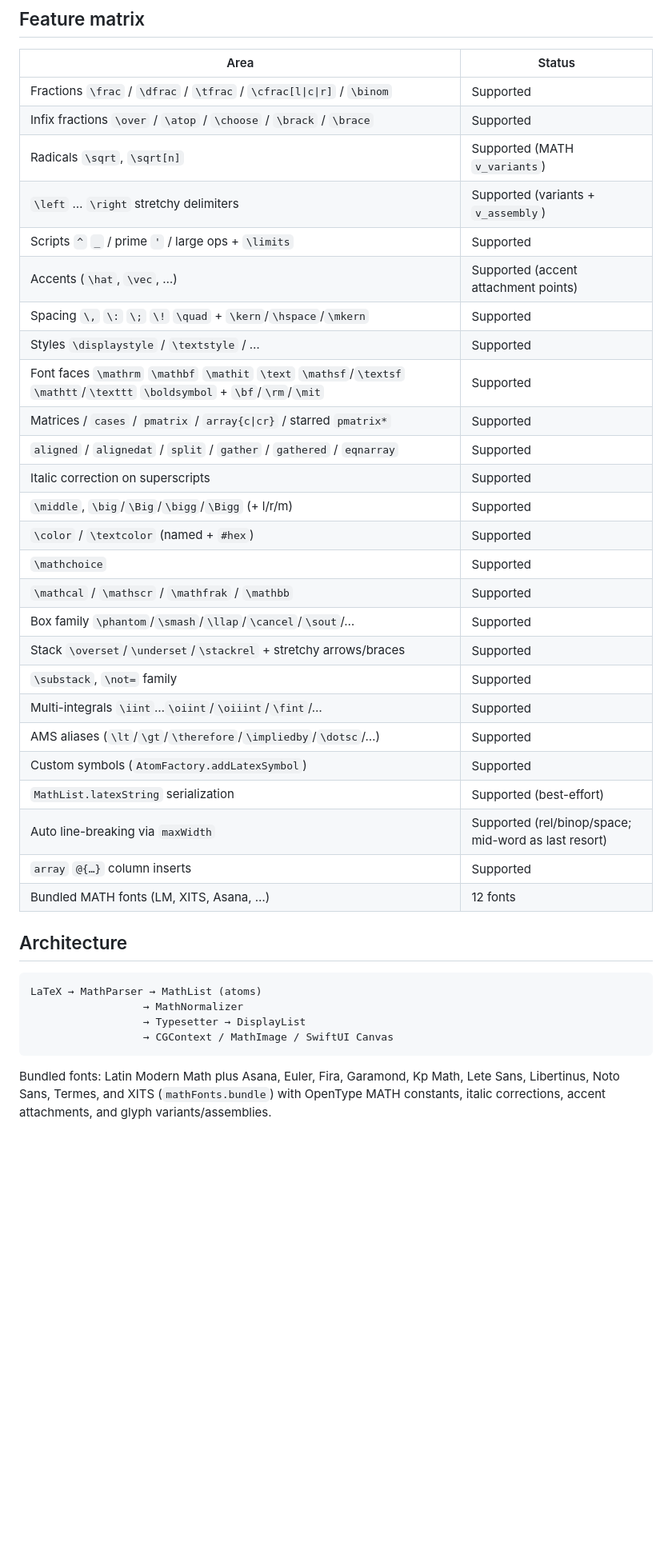
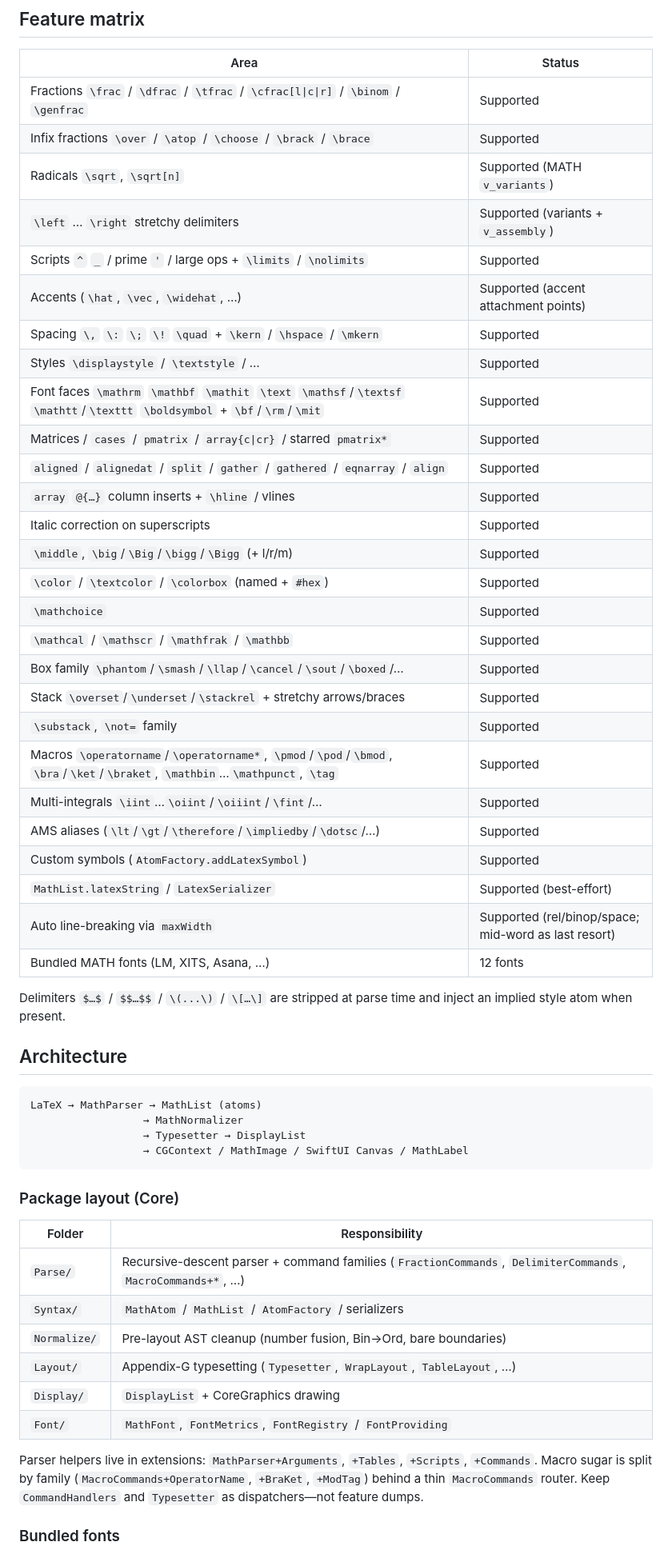
Before and after one commit to twn39/SwiftTexMath, a Markdown page: README.md, the part around one of its changes. Shown at 80% size. Rendered like a GitHub page; blank space fills up the shorter version.

````diff
--- a/README.md
+++ b/README.md
@@ -33,32 +85,35 @@ let display = try renderer.layout(latex: #"E = mc^2"#)
 
 | Area | Status |
 |---|---|
-| Fractions `\frac` / `\dfrac` / `\tfrac` / `\cfrac[l\|c\|r]` / `\binom` | Supported |
+| Fractions `\frac` / `\dfrac` / `\tfrac` / `\cfrac[l\|c\|r]` / `\binom` / `\genfrac` | Supported |
 | Infix fractions `\over` / `\atop` / `\choose` / `\brack` / `\brace` | Supported |
 | Radicals `\sqrt`, `\sqrt[n]` | Supported (MATH `v_variants`) |
 | `\left` … `\right` stretchy delimiters | Supported (variants + `v_assembly`) |
-| Scripts `^` `_` / prime `'` / large ops + `\limits` | Supported |
-| Accents (`\hat`, `\vec`, …) | Supported (accent attachment points) |
-| Spacing `\,` `\:` `\;` `\!` `\quad` + `\kern`/`\hspace`/`\mkern` | Supported |
+| Scripts `^` `_` / prime `'` / large ops + `\limits` / `\nolimits` | Supported |
+| Accents (`\hat`, `\vec`, `\widehat`, …) | Supported (accent attachment points) |
+| Spacing `\,` `\:` `\;` `\!` `\quad` + `\kern` / `\hspace` / `\mkern` | Supported |
 | Styles `\displaystyle` / `\textstyle` / … | Supported |
 | Font faces `\mathrm` `\mathbf` `\mathit` `\text` `\mathsf`/`\textsf` `\mathtt`/`\texttt` `\boldsymbol` + `\bf`/`\rm`/`\mit` | Supported |
 | Matrices / `cases` / `pmatrix` / `array{c\|cr}` / starred `pmatrix*` | Supported |
-| `aligned` / `alignedat` / `split` / `gather` / `gathered` / `eqnarray` | Supported |
+| `aligned` / `alignedat` / `split` / `gather` / `gathered` / `eqnarray` / `align` | Supported |
+| `array` `@{…}` column inserts + `\hline` / vlines | Supported |
 | Italic correction on superscripts | Supported |
 | `\middle`, `\big`/`\Big`/`\bigg`/`\Bigg` (+ l/r/m) | Supported |
-| `\color` / `\textcolor` (named + `#hex`) | Supported |
+| `\color` / `\textcolor` / `\colorbox` (named + `#hex`) | Supported |
 | `\mathchoice` | Supported |
 | `\mathcal` / `\mathscr` / `\mathfrak` / `\mathbb` | Supported |
-| Box family `\phantom`/`\smash`/`\llap`/`\cancel`/`\sout`/… | Supported |
+| Box family `\phantom`/`\smash`/`\llap`/`\cancel`/`\sout`/`\boxed`/… | Supported |
 | Stack `\overset`/`\underset`/`\stackrel` + stretchy arrows/braces | Supported |
 | `\substack`, `\not=` family | Supported |
+| Macros `\operatorname`/`\operatorname*`, `\pmod`/`\pod`/`\bmod`, `\bra`/`\ket`/`\braket`, `\mathbin`…`\mathpunct`, `\tag` | Supported |
 | Multi-integrals `\iint`…`\oiint`/`\oiiint`/`\fint`/… | Supported |
 | AMS aliases (`\lt`/`\gt`/`\therefore`/`\impliedby`/`\dotsc`/…) | Supported |
 | Custom symbols (`AtomFactory.addLatexSymbol`) | Supported |
-| `MathList.latexString` serialization | Supported (best-effort) |
+| `MathList.latexString` / `LatexSerializer` | Supported (best-effort) |
 | Auto line-breaking via `maxWidth` | Supported (rel/binop/space; mid-word as last resort) |
-| `array` `@{…}` column inserts | Supported |
 | Bundled MATH fonts (LM, XITS, Asana, …) | 12 fonts |
+
+Delimiters `$…$` / `$$…$$` / `\(...\)` / `\[…\]` are stripped at parse time and inject an implied style atom when present.
 
 ## Architecture
 
@@ -66,7 +121,21 @@ let display = try renderer.layout(latex: #"E = mc^2"#)
 LaTeX → MathParser → MathList (atoms)
                   → MathNormalizer
                   → Typesetter → DisplayList
-                  → CGContext / MathImage / SwiftUI Canvas
+                  → CGContext / MathImage / SwiftUI Canvas / MathLabel
 ```
 
-Bundled fonts: Latin Modern Math plus Asana, Euler, Fira, Garamond, Kp Math, Lete Sans, Libertinus, Noto Sans, Termes, and XITS (`mathFonts.bundle`) with OpenType MATH constants, italic corrections, accent attachments, and glyph variants/assemblies.
+### Package layout (Core)
+
+| Folder | Responsibility |
+|---|---|
+| `Parse/` | Recursive-descent parser + command families (`FractionCommands`, `DelimiterCommands`, `MacroCommands+*`, …) |
+| `Syntax/` | `MathAtom` / `MathList` / `AtomFactory` / serializers |
+| `Normalize/` | Pre-layout AST cleanup (number fusion, Bin→Ord, bare boundaries) |
+| `Layout/` | Appendix-G typesetting (`Typesetter`, `WrapLayout`, `TableLayout`, …) |
+| `Display/` | `DisplayList` + CoreGraphics drawing |
+| `Font/` | `MathFont`, `FontMetrics`, `FontRegistry` / `FontProviding` |
+
+Parser helpers live in extensions: `MathParser+Arguments`, `+Tables`, `+Scripts`, `+Commands`. Macro sugar is split by family (`MacroCommands+OperatorName`, `+BraKet`, `+ModTag`) behind a thin `MacroCommands` router. Keep `CommandHandlers` and `Typesetter` as dispatchers—not feature dumps.
+
+### Bundled fonts
+
````
Also changed, not shown: other parts of README.md (+72 -10 lines).
